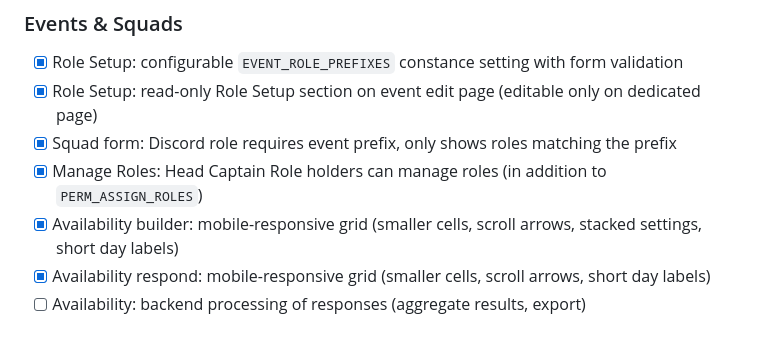
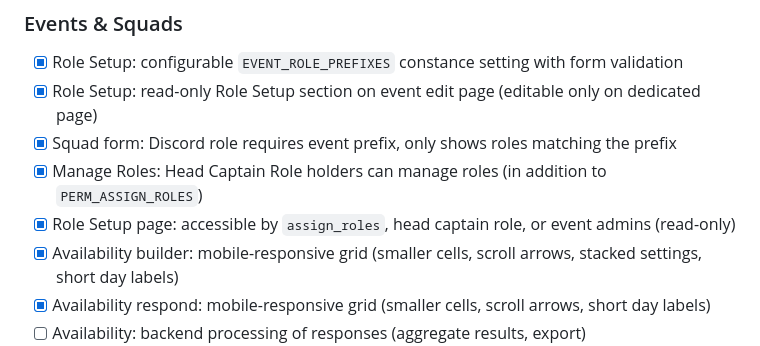
Before and after one commit to vincentdavis/GOTTA_BIKE_virtual_team_platform, a Markdown page: TODO.md, the part around the change. Drawn GitHub-style.

```diff
--- a/TODO.md
+++ b/TODO.md
@@ -28,6 +28,7 @@
 - [x] Role Setup: read-only Role Setup section on event edit page (editable only on dedicated page)
 - [x] Squad form: Discord role requires event prefix, only shows roles matching the prefix
 - [x] Manage Roles: Head Captain Role holders can manage roles (in addition to `PERM_ASSIGN_ROLES`)
+- [x] Role Setup page: accessible by `assign_roles`, head captain role, or event admins (read-only)
 - [x] Availability builder: mobile-responsive grid (smaller cells, scroll arrows, stacked settings, short day labels)
 - [x] Availability respond: mobile-responsive grid (smaller cells, scroll arrows, short day labels)
 - [ ] Availability: backend processing of responses (aggregate results, export)
```
Also changed, not shown: CLAUDE.md (+8 -1 lines), README.md (+2 -0 lines), docs/screenshots/events view.png (added).
